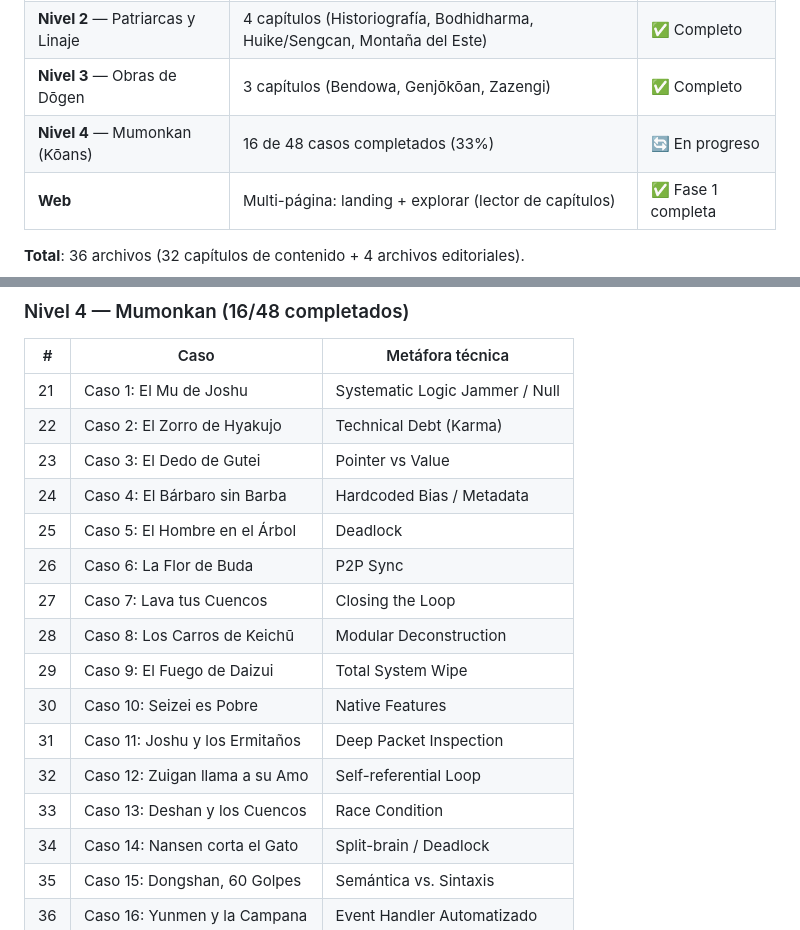
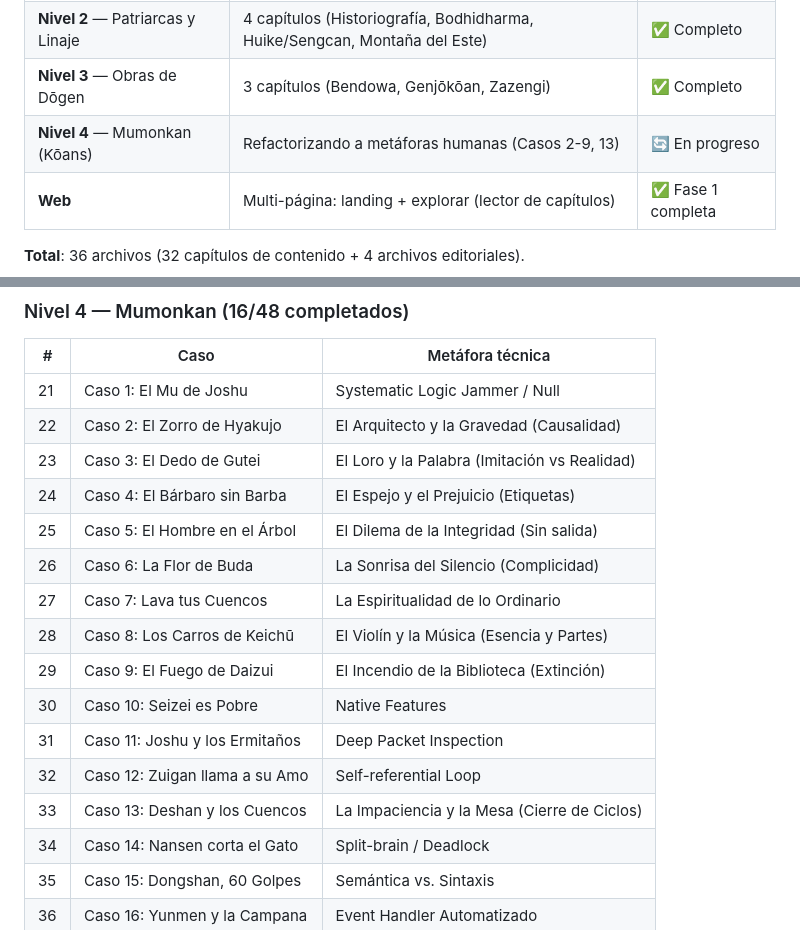
Before and after one commit to DonBorgiFR/Overpower, a Markdown page: README.md, 2 parts joined by grey strips. Rendered like a GitHub page.

Commit message:
docs: update progress and metaphors in README and task tracker

```diff
--- a/README.md
+++ b/README.md
@@ -9,7 +9,7 @@ Proyecto editorial para compilar saber budista zen de alto nivel y traducirlo a
 | **Nivel 1** — Sutras Fundacionales | 10 capítulos (Fukanzazengi → Sutra de la Plataforma) | ✅ Completo |
 | **Nivel 2** — Patriarcas y Linaje | 4 capítulos (Historiografía, Bodhidharma, Huike/Sengcan, Montaña del Este) | ✅ Completo |
 | **Nivel 3** — Obras de Dōgen | 3 capítulos (Bendowa, Genjōkōan, Zazengi) | ✅ Completo |
-| **Nivel 4** — Mumonkan (Kōans) | 16 de 48 casos completados (33%) | 🔄 En progreso |
+| **Nivel 4** — Mumonkan (Kōans) | Refactorizando a metáforas humanas (Casos 2-9, 13) | 🔄 En progreso |
 | **Web** | Multi-página: landing + explorar (lector de capítulos) | ✅ Fase 1 completa |
 
 **Total**: 36 archivos (32 capítulos de contenido + 4 archivos editoriales).
@@ -89,18 +89,18 @@ OverPower/
 | # | Caso | Metáfora técnica |
 |---|---|---|
 | 21 | Caso 1: El Mu de Joshu | Systematic Logic Jammer / Null |
-| 22 | Caso 2: El Zorro de Hyakujo | Technical Debt (Karma) |
-| 23 | Caso 3: El Dedo de Gutei | Pointer vs Value |
-| 24 | Caso 4: El Bárbaro sin Barba | Hardcoded Bias / Metadata |
-| 25 | Caso 5: El Hombre en el Árbol | Deadlock |
-| 26 | Caso 6: La Flor de Buda | P2P Sync |
-| 27 | Caso 7: Lava tus Cuencos | Closing the Loop |
-| 28 | Caso 8: Los Carros de Keichū | Modular Deconstruction |
-| 29 | Caso 9: El Fuego de Daizui | Total System Wipe |
+| 22 | Caso 2: El Zorro de Hyakujo | El Arquitecto y la Gravedad (Causalidad) |
+| 23 | Caso 3: El Dedo de Gutei | El Loro y la Palabra (Imitación vs Realidad) |
+| 24 | Caso 4: El Bárbaro sin Barba | El Espejo y el Prejuicio (Etiquetas) |
+| 25 | Caso 5: El Hombre en el Árbol | El Dilema de la Integridad (Sin salida) |
+| 26 | Caso 6: La Flor de Buda | La Sonrisa del Silencio (Complicidad) |
+| 27 | Caso 7: Lava tus Cuencos | La Espiritualidad de lo Ordinario |
+| 28 | Caso 8: Los Carros de Keichū | El Violín y la Música (Esencia y Partes) |
+| 29 | Caso 9: El Fuego de Daizui | El Incendio de la Biblioteca (Extinción) |
 | 30 | Caso 10: Seizei es Pobre | Native Features |
 | 31 | Caso 11: Joshu y los Ermitaños | Deep Packet Inspection |
 | 32 | Caso 12: Zuigan llama a su Amo | Self-referential Loop |
-| 33 | Caso 13: Deshan y los Cuencos | Race Condition |
+| 33 | Caso 13: Deshan y los Cuencos | La Impaciencia y la Mesa (Cierre de Ciclos) |
 | 34 | Caso 14: Nansen corta el Gato | Split-brain / Deadlock |
 | 35 | Caso 15: Dongshan, 60 Golpes | Semántica vs. Sintaxis |
 | 36 | Caso 16: Yunmen y la Campana | Event Handler Automatizado |
```
Also changed, not shown: task.md (+18 -16 lines).
